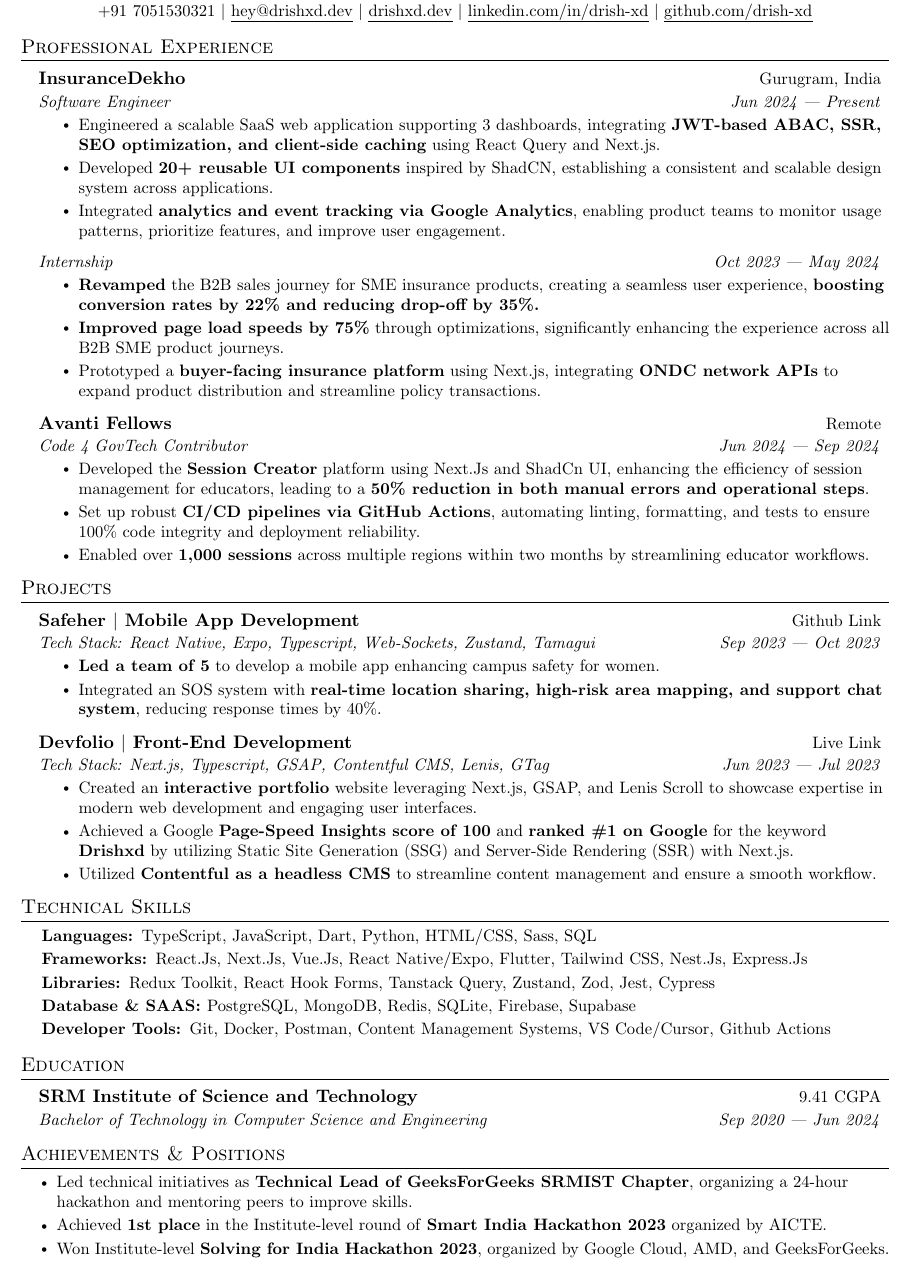
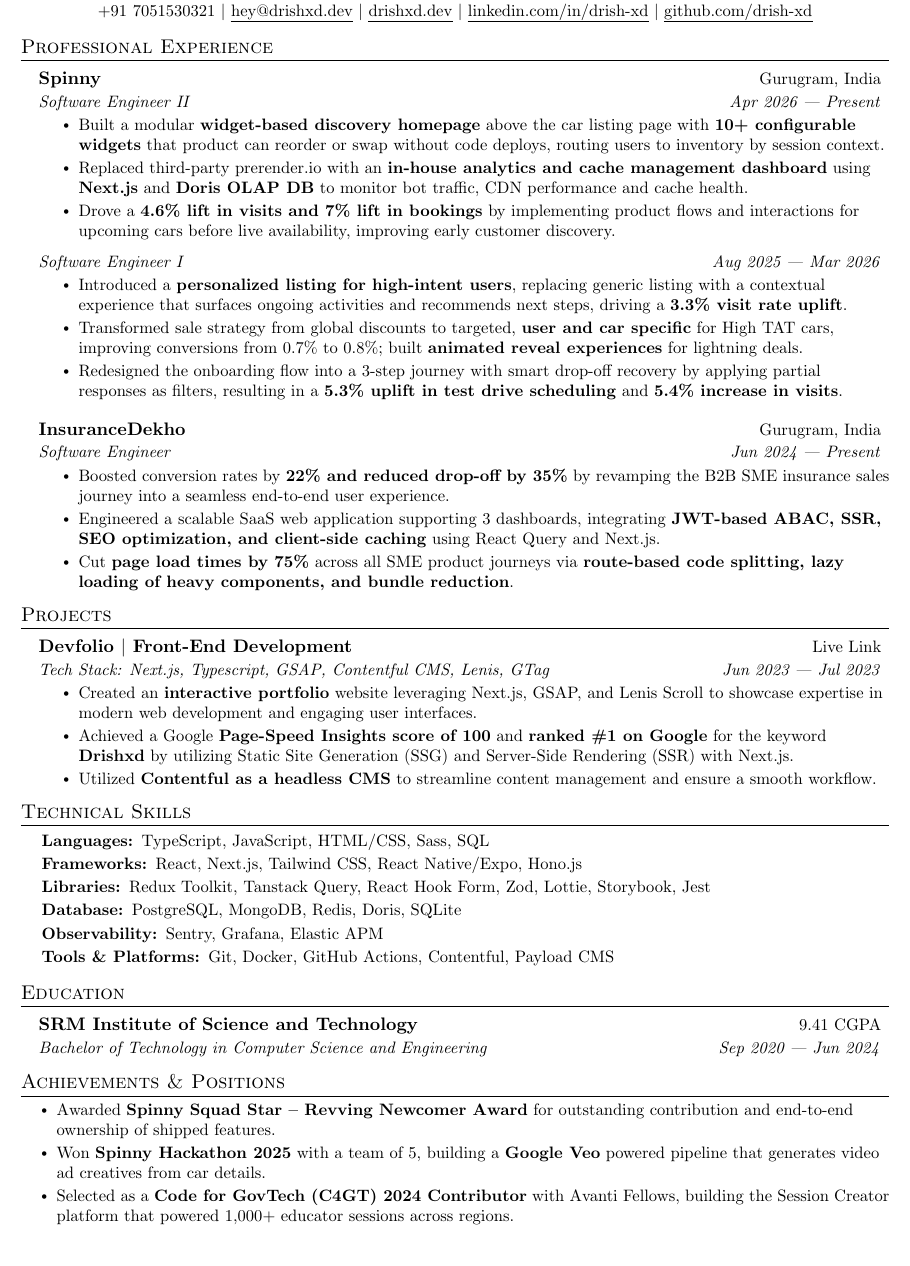
Before and after one commit to Drish-xD/Resume, a LaTeX CV (Drish_Resume.tex, which reads Content/achievements.tex, Content/experience.tex, Content/projects.tex): part of the page, cut so that both start at the same text. Compiled offline with pdfLaTeX.

Commit message:
chore: updated resume 2026

```diff
--- a/Content/achievements.tex
+++ b/Content/achievements.tex
@@ -1,10 +1,10 @@
 %----------- Achievements ------------
 \ulStart[leftmargin=0.15in]
 
-\li{Led technical initiatives as \textbf{Technical Lead of GeeksForGeeks SRMIST Chapter}, organizing a 24-hour hackathon and mentoring peers to improve skills.}
+\li{Awarded \textbf{Spinny Squad Star – Revving Newcomer Award} for outstanding contribution and end-to-end ownership of shipped features.}
 
-\li{Achieved \textbf{1st place} in the Institute-level round of \textbf{Smart India Hackathon 2023} organized by AICTE.}
+\li{Won \textbf{Spinny Hackathon 2025} with a team of 5, building a \textbf{Google Veo} powered pipeline that generates video ad creatives from car details.}
 
-\li{Won Institute-level \textbf{Solving for India Hackathon 2023}, organized by Google Cloud, AMD, and GeeksForGeeks.}
+\li{Selected as a \textbf{Code for GovTech (C4GT) 2024 Contributor} with Avanti Fellows, building the Session Creator platform that powered 1,000+ educator sessions across regions.}
 
 \ulEnd
--- a/Content/experience.tex
+++ b/Content/experience.tex
@@ -1,4 +1,33 @@
-%----------- Experience ------------
+%----------- Spinny ------------
+
+\newHeading
+{Spinny}{Gurugram, India}
+{Software Engineer II}{Apr 2026 --- Present}
+
+\ulStart
+
+\li{Built a modular \textbf{widget-based discovery homepage} above the car listing page with \textbf{10+ configurable widgets} that product can reorder or swap without code deploys, routing users to inventory by session context.}
+
+\li{Replaced third-party prerender.io with an \textbf{in-house analytics and cache management dashboard} using \textbf{Next.js} and \textbf{Doris OLAP DB} to monitor bot traffic, CDN performance and cache health.}
+
+\li{Drove a \textbf{4.6\% lift in visits and 7\% lift in bookings} by implementing product flows and interactions for upcoming cars before live availability, improving early customer discovery.}
+
+\ulEnd
+
+\headingContinue
+{Software Engineer I}{Aug 2025 --- Mar 2026}
+
+\ulStart
+
+\li{Introduced a \textbf{personalized listing for high-intent users}, replacing generic listing with a contextual experience that surfaces ongoing activities and recommends next steps, driving a \textbf{3.3\% visit rate uplift}.}
+
+\li{Transformed sale strategy from global discounts to targeted, \textbf{user and car specific} for High TAT cars, improving conversions from 0.7\% to 0.8\%; built \textbf{animated reveal experiences} for lightning deals.}
+
+\li{Redesigned the onboarding flow into a 3-step journey with smart drop-off recovery by applying partial responses as filters, resulting in a \textbf{5.3\% uplift in test drive scheduling} and \textbf{5.4\% increase in visits}.}
+
+\ulEnd
+
+%----------- InsuranceDekho ------------
 
 \newHeading
 {InsuranceDekho}{Gurugram, India}
@@ -6,42 +35,10 @@
 
 \ulStart
 
+\li{Boosted conversion rates by \textbf{22\% and reduced drop-off by 35\%} by revamping the B2B SME insurance sales journey into a seamless end-to-end user experience.}
+
 \li{Engineered a scalable SaaS web application supporting 3 dashboards, integrating \textbf{JWT-based ABAC, SSR, SEO optimization, and client-side caching} using React Query and Next.js.}
 
-\li{Developed \textbf{20+ reusable UI components} inspired by ShadCN, establishing a consistent and scalable design system across applications.}
-
-\li{Integrated \textbf{analytics and event tracking via Google Analytics}, enabling product teams to monitor usage patterns, prioritize features, and improve user engagement.}
+\li{Cut \textbf{page load times by 75\%} across all SME product journeys via \textbf{route-based code splitting, lazy loading of heavy components, and bundle reduction}.}
 
 \ulEnd
-
-%----------- Experience ------------
-
-\headingContinue
-{Internship}{Oct 2023 --- May 2024}
-
-\ulStart
-
-\li{\textbf{Revamped} the B2B sales journey for SME insurance products, creating a seamless user experience, \textbf{boosting conversion rates by 22\% and reducing drop-off by 35\%.}}
-
-\li{\textbf{Improved page load speeds by 75\%} through optimizations, significantly enhancing the experience across all B2B SME product journeys.}
-
-\li{Prototyped a \textbf{buyer-facing insurance platform} using Next.js, integrating \textbf{ONDC network APIs} to expand product distribution and streamline policy transactions.}
-
-\ulEnd
-
-%----------- Experience ------------
-\vspace{-8pt}
-\newHeading
-{Avanti Fellows}{Remote}
-{Code 4 GovTech Contributor}{Jun 2024 --- Sep 2024}
-
-\ulStart
-
-\li{Developed the \textbf{Session Creator} platform using Next.Js and ShadCn UI, enhancing the efficiency of session management for educators, leading to a \textbf{50\% reduction in both manual errors and operational steps}.}
-
-\li{Set up robust \textbf{CI/CD pipelines via GitHub Actions}, automating linting, formatting, and tests to ensure 100\% code integrity and deployment reliability.}
-
-\li{Enabled over \textbf{1,000 sessions} across multiple regions within two months by streamlining educator workflows.}
-
-
-\ulEnd
--- a/Content/projects.tex
+++ b/Content/projects.tex
@@ -1,19 +1,4 @@
 %-----------Project 1 ------------
-
-\newHeading
-{Safeher $|$ Mobile App Development}{\href{https://github.com/Context-Not-Found/Frontend}{Github Link}}
-{Tech Stack: React Native, Expo, Typescript, Web-Sockets, Zustand, Tamagui}{Sep 2023 --- Oct 2023}
-
-\ulStart
-\li{\textbf{Led a team of 5} to develop a mobile app enhancing campus safety for women.}
-
-\li{Integrated an SOS system with \textbf{real-time location sharing, high-risk area mapping, and support chat system}, reducing response times by 40\%.}
-
-\ulEnd
-
-
-%-----------Project 2 ------------
-\vspace{-8pt}
 \newHeading
 {Devfolio $|$ Front-End Development}{\href{https://drishxd.dev}{Live Link}}
 {Tech Stack: Next.js, Typescript, GSAP, Contentful CMS, Lenis, GTag}{Jun 2023 --- Jul 2023}
--- a/Content/skills.tex
+++ b/Content/skills.tex
@@ -2,15 +2,17 @@
 
 \ulStart[leftmargin=0.025in, label={}]
 
-\li{\textbf{Languages: }{TypeScript, JavaScript, Dart, Python, HTML/CSS, Sass, SQL}}
+\li{\textbf{Languages: }{TypeScript, JavaScript, HTML/CSS, Sass, SQL}}
 
-\li{\textbf{Frameworks: }{React.Js, Next.Js, Vue.Js, React Native/Expo, Flutter, Tailwind CSS, Nest.Js, Express.Js}}
+\li{\textbf{Frameworks: }{React, Next.js, Tailwind CSS, React Native/Expo, Hono.js}}
 
-\li{\textbf{Libraries: }{Redux Toolkit, React Hook Forms, Tanstack Query, Zustand, Zod, Jest, Cypress}}
+\li{\textbf{Libraries: }{Redux Toolkit, Tanstack Query, React Hook Form, Zod, Lottie, Storybook, Jest}}
 
-\li{\textbf{Database \& SAAS: }{PostgreSQL, MongoDB, Redis, SQLite, Firebase, Supabase}}
+\li{\textbf{Database: }{PostgreSQL, MongoDB, Redis, Doris, SQLite}}
 
-\li{\textbf {Developer Tools: }{Git, Docker, Postman, Content Management Systems, VS Code/Cursor, Github Actions}}
+\li{\textbf{Observability: }{Sentry, Grafana, Elastic APM}}
+
+\li{\textbf{Tools \& Platforms: }{Git, Docker, GitHub Actions, Contentful, Payload CMS}}
 
 \ulEnd
 
```
